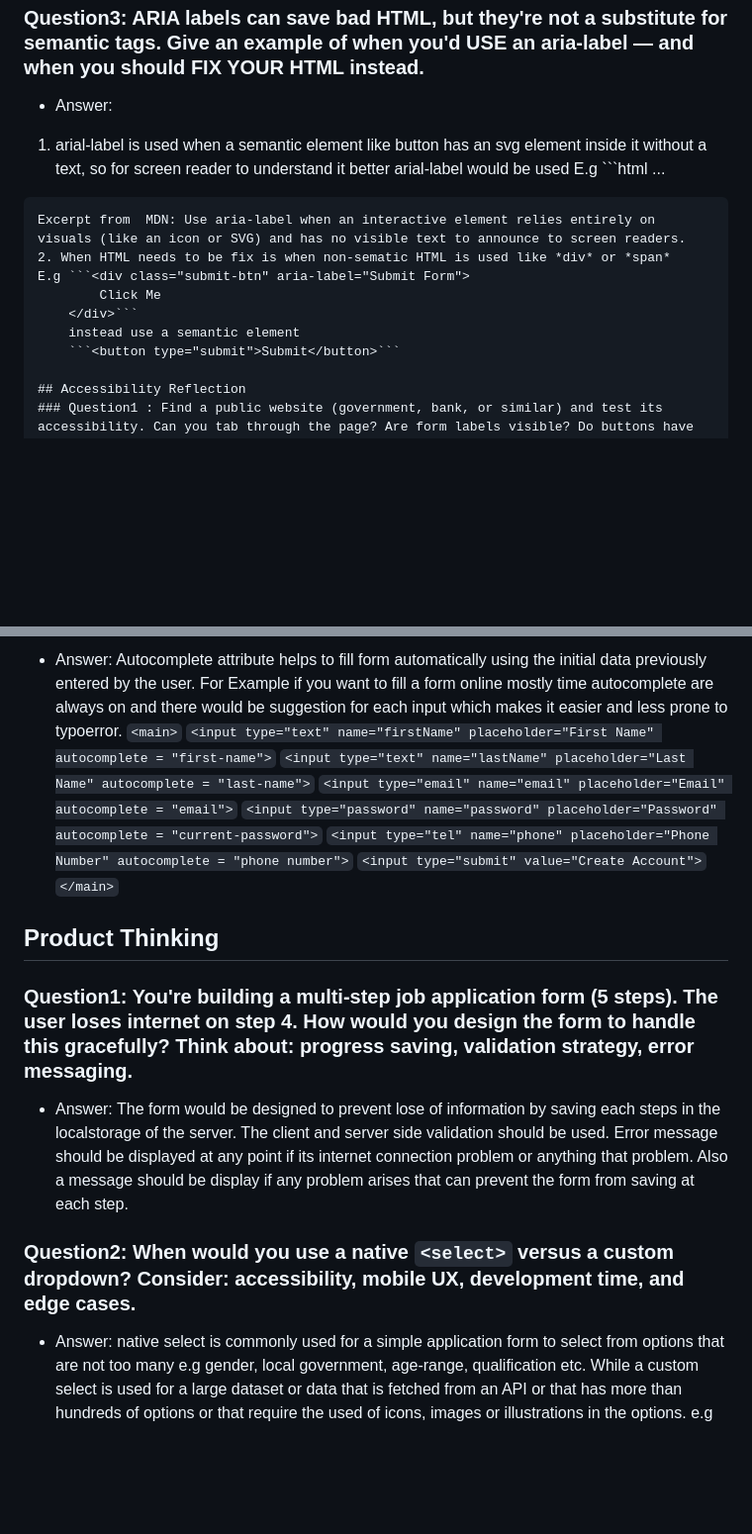
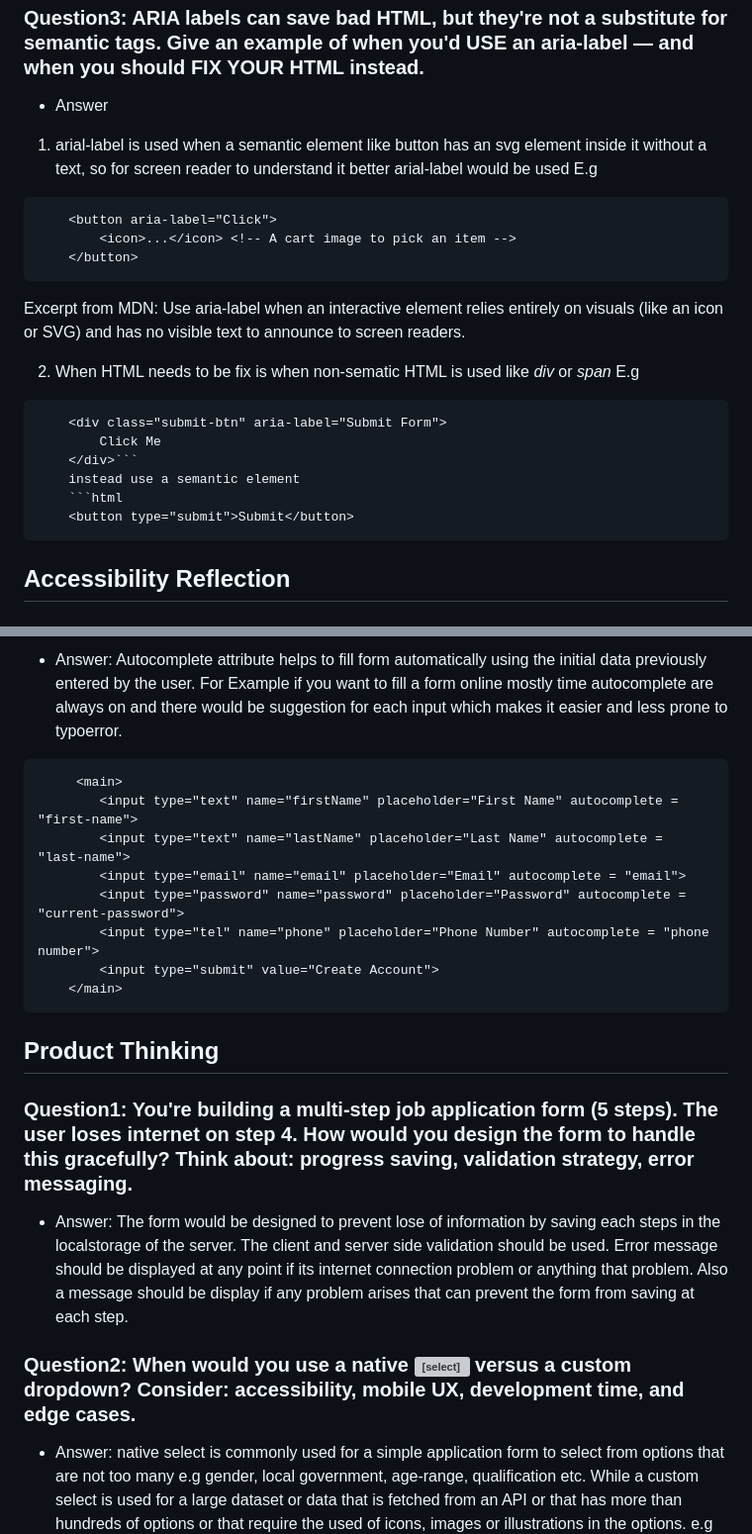
Before and after one commit to habybheart1/iotbtech-eid-assignment, a Markdown page: Reflective-questions/readme.md, 2 parts joined by grey strips. Shown at 99% size. Rendered like a GitHub page; blank space fills up the shorter version; grey boxes are pictures that could not be loaded.

````diff
--- a/Reflective-questions/readme.md
+++ b/Reflective-questions/readme.md
@@ -58,20 +58,28 @@ Example to combine the functionality
 4. Main Elements: users can skip some content and go directly to the primary content.
 
 ### Question3: ARIA labels can save bad HTML, but they're not a substitute for semantic tags. Give an example of when you'd USE an aria-label — and when you should FIX YOUR HTML instead.
-* Answer:
+
+* Answer
+
 1. arial-label is used when a semantic element like button has an svg element inside it without a text, so for screen reader to understand it better arial-label would be used
-E.g ```html
+E.g
+```html
     <button aria-label="Click">
         <icon>...</icon> <!-- A cart image to pick an item -->
     </button>
 ```
 Excerpt from  MDN: Use aria-label when an interactive element relies entirely on visuals (like an icon or SVG) and has no visible text to announce to screen readers.
+
 2. When HTML needs to be fix is when non-sematic HTML is used like *div* or *span*
-E.g ```<div class="submit-btn" aria-label="Submit Form">
+E.g
+```html
+    <div class="submit-btn" aria-label="Submit Form">
         Click Me
     </div>```
     instead use a semantic element
-    ```<button type="submit">Submit</button>```
+    ```html
+    <button type="submit">Submit</button>
+```
 
 ## Accessibility Reflection
 ### Question1 : Find a public website (government, bank, or similar) and test its accessibility. Can you tab through the page? Are form labels visible? Do buttons have clear focus states? Document your findings with specific examples.
@@ -133,21 +141,24 @@ Why we need both the server and client-side validation is for security reasons a
 ### Question2: Explain the autocomplete attribute. List 5 different values and when you'd use each one in a real form.
 
 * Answer: Autocomplete attribute helps to fill form automatically using the initial data previously entered by the user. For Example if you want to fill a form online mostly time autocomplete are always on and there would be suggestion for each input which makes it easier and less prone to typoerror.
-``` <main> ```
-        ```<input type="text" name="firstName" placeholder="First Name" autocomplete = "first-name">```
-        ```<input type="text" name="lastName" placeholder="Last Name" autocomplete = "last-name">```
-        ```<input type="email" name="email" placeholder="Email" autocomplete = "email">```
-        ```<input type="password" name="password" placeholder="Password" autocomplete = "current-password">```
-        ```<input type="tel" name="phone" placeholder="Phone Number" autocomplete = "phone number">```
-        ```<input type="submit" value="Create Account">```
-    ```</main>```
+```html
+     <main>
+        <input type="text" name="firstName" placeholder="First Name" autocomplete = "first-name">
+        <input type="text" name="lastName" placeholder="Last Name" autocomplete = "last-name">
+        <input type="email" name="email" placeholder="Email" autocomplete = "email">
+        <input type="password" name="password" placeholder="Password" autocomplete = "current-password">
+        <input type="tel" name="phone" placeholder="Phone Number" autocomplete = "phone number">
+        <input type="submit" value="Create Account">
+    </main>
+```
 
 ## Product Thinking
+
 ### Question1: You're building a multi-step job application form (5 steps). The user loses internet on step 4. How would you design the form to handle this gracefully? Think about: progress saving, validation strategy, error messaging.
 
 * Answer: The form would be designed to prevent lose of information by saving each steps in the localstorage of the server. The client and server side validation should be used. Error message should be displayed at any point if its internet connection problem or anything that problem. Also a message should be display if any problem arises that can prevent the form from saving at each step.
 
-### Question2: When would you use a native ```<select>``` versus a custom dropdown? Consider: accessibility, mobile UX, development time, and edge cases.
+### Question2: When would you use a native <select> versus a custom dropdown? Consider: accessibility, mobile UX, development time, and edge cases.
 
 * Answer: native select is commonly used for a simple application form to select from options that are not too many e.g gender, local government, age-range, qualification etc. While a custom select is used for a large dataset or data that is fetched from an API or that has more than hundreds of options or that require the used of icons, images or illustrations in the options. e.g countries worldwide, all kinds of occupations or course application. Custom dropdown is used when functionality is needed that a native dropdown cannot provide.
 
````
Also changed, not shown: other parts of Reflective-questions/readme.md (+5 -4 lines).
